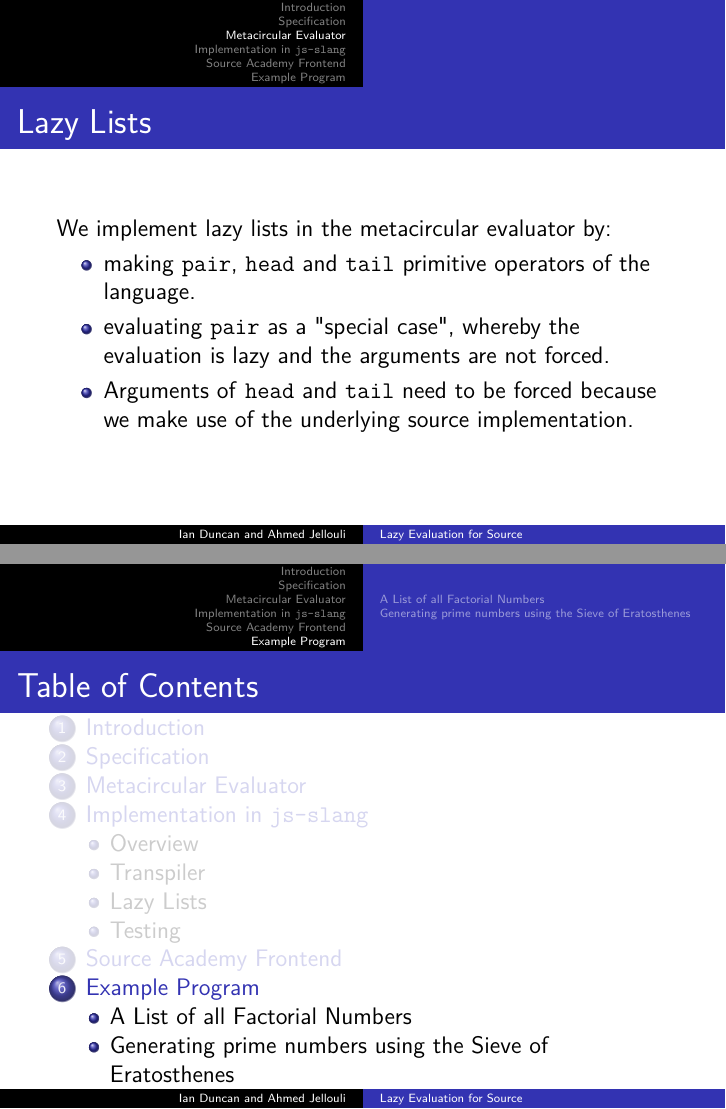
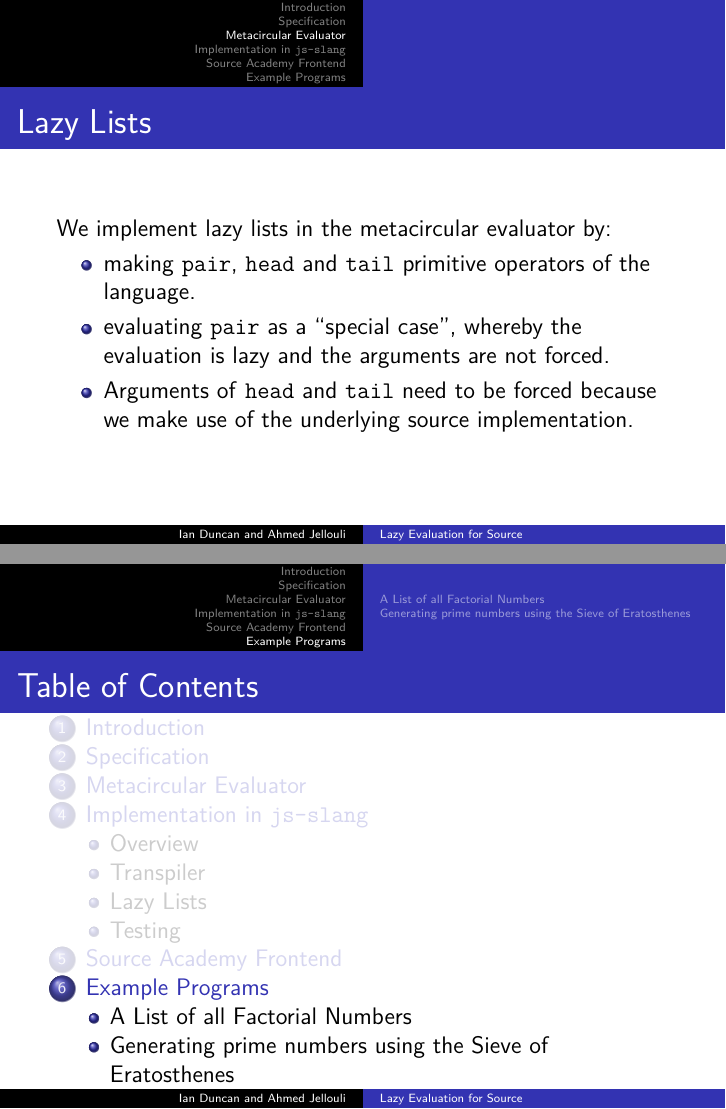
Before and after one commit to jansky/cs4215-final-documentation, LaTeX slides (presentation.tex): pages 39 and 71 of 78, joined at a grey line. Compiled offline with pdfLaTeX.

Commit message:
finished

```diff
--- a/presentation.tex
+++ b/presentation.tex
@@ -527,7 +527,7 @@ We build on the work of Anubhav and Arsalan to add lazy variants of Source\S1 an
 \end{center}
 \end{frame}
 
-\section{Example Program}
+\section{Example Programs}
 
 
 \subsection{A List of all Factorial Numbers}
```
Also changed, not shown: presentation.tex (2 more changed lines).
